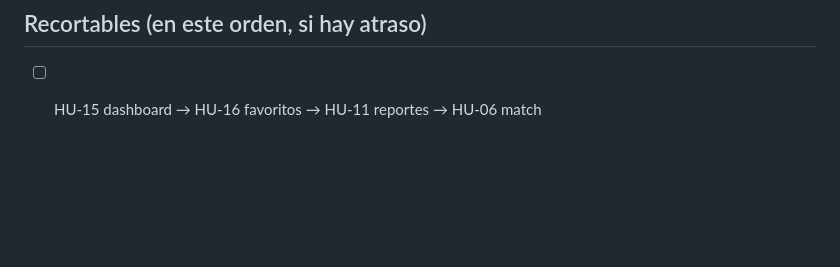
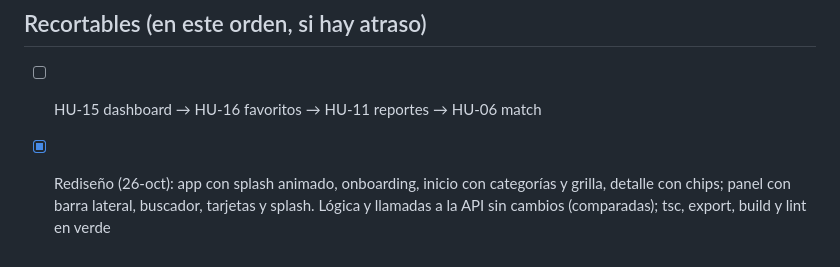
Before and after one commit to CristianF4zio/petzo-frontend, a Markdown page: docs/CHECKLIST.md, the part around the change. Rendered like a GitHub page; blank space fills up the shorter version.

Commit message:
docs: redesign in checklist

```diff
--- a/docs/CHECKLIST.md
+++ b/docs/CHECKLIST.md
@@ -73,3 +73,5 @@ Fuera de la app (otros repos o v2)
 
 ## Recortables (en este orden, si hay atraso)
 - [ ] HU-15 dashboard → HU-16 favoritos → HU-11 reportes → HU-06 match
+
+- [x] Rediseño (26-oct): app con splash animado, onboarding, inicio con categorías y grilla, detalle con chips; panel con barra lateral, buscador, tarjetas y splash. Lógica y llamadas a la API sin cambios (comparadas); tsc, export, build y lint en verde
```
